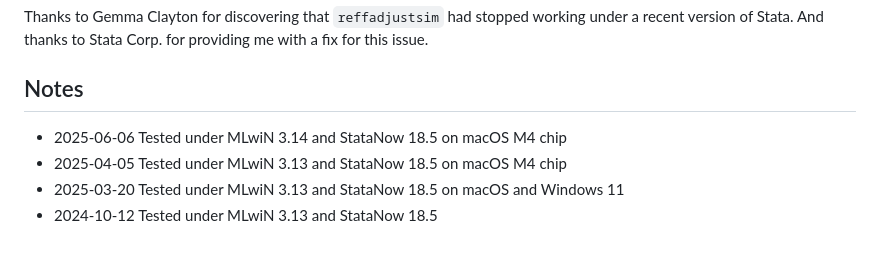
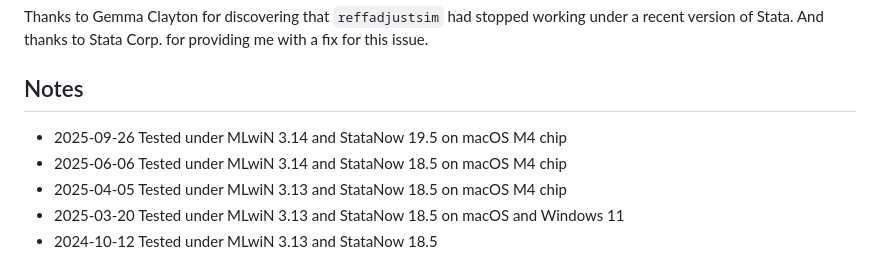
Before and after one commit to remlapmot/reffadjust, a Markdown page: README.md, the part around the change. Rendered like a GitHub page.

```diff
--- a/README.md
+++ b/README.md
@@ -59,6 +59,7 @@ Thanks to Gemma Clayton for discovering that `reffadjustsim` had stopped working
 
 ## Notes
 
+- 2025-09-26 Tested under MLwiN 3.14 and StataNow 19.5 on macOS M4 chip
 - 2025-06-06 Tested under MLwiN 3.14 and StataNow 18.5 on macOS M4 chip
 - 2025-04-05 Tested under MLwiN 3.13 and StataNow 18.5 on macOS M4 chip
 - 2025-03-20 Tested under MLwiN 3.13 and StataNow 18.5 on macOS and Windows 11
```
